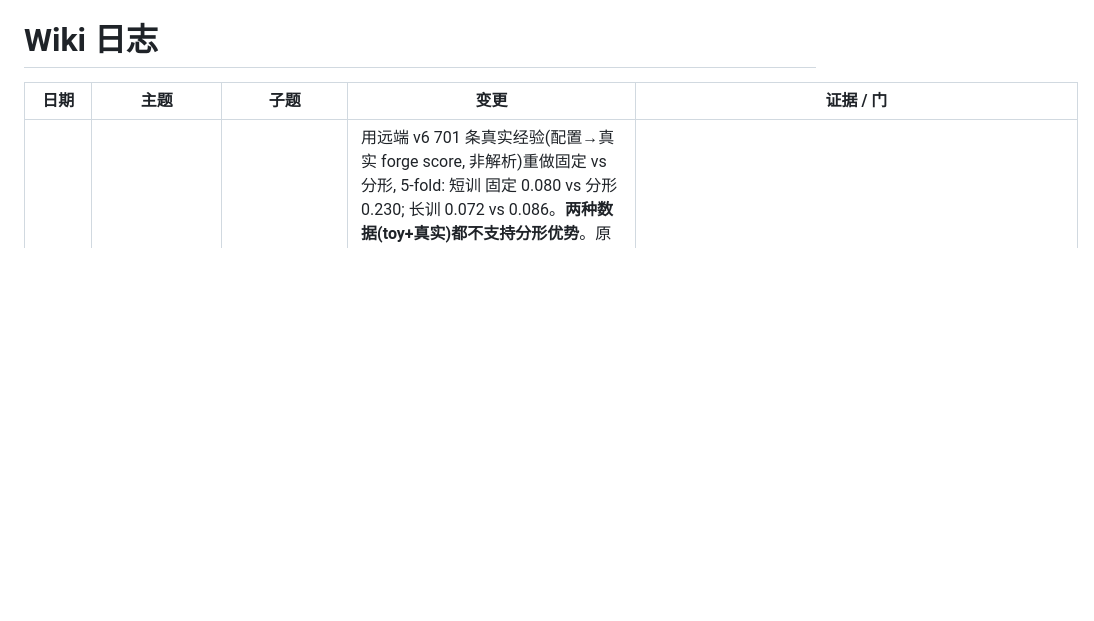
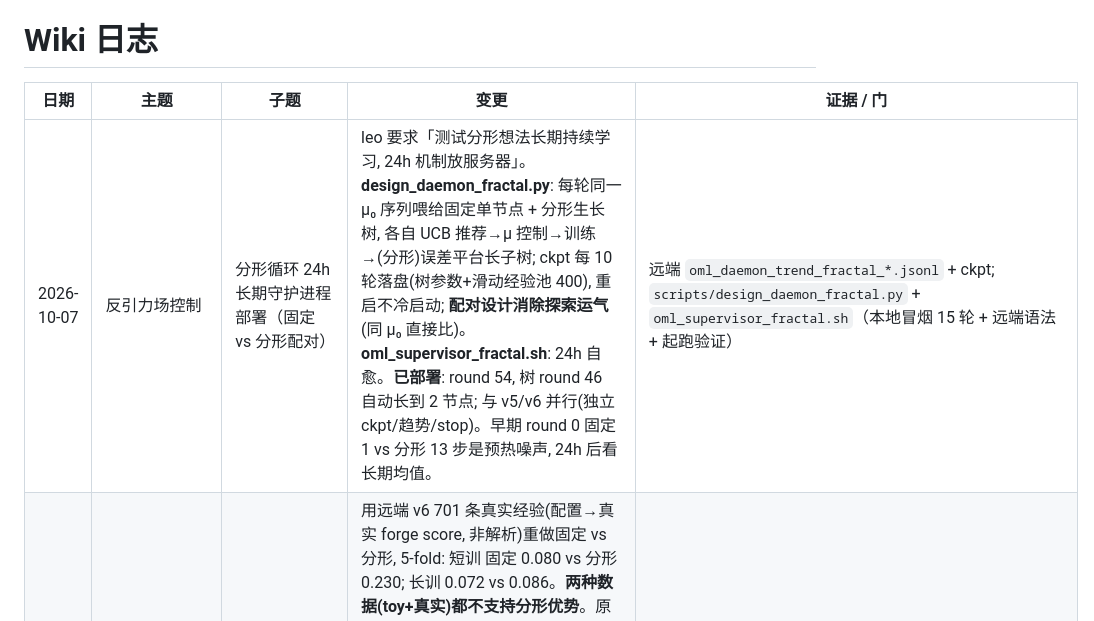
Before and after one commit to logos-42/hushfusion-forge, a Markdown page: docs/wiki/log.md, the part around the change. GitHub-like rendering; blank space fills up the shorter version.

Commit message:
docs(分形24h): 守护进程部署记录 —— 固定vs分形配对, 树round46自动生长

```diff
--- a/docs/wiki/log.md
+++ b/docs/wiki/log.md
@@ -2,6 +2,7 @@
 
 | 日期 | 主题 | 子题 | 变更 | 证据 / 门 |
 |---|---|---|---|---|
+| 2026-10-07 | 反引力场控制 | 分形循环 24h 长期守护进程部署（固定 vs 分形配对） | leo 要求「测试分形想法长期持续学习, 24h 机制放服务器」。**design_daemon_fractal.py**: 每轮同一 μ₀ 序列喂给固定单节点 + 分形生长树, 各自 UCB 推荐→μ 控制→训练→(分形)误差平台长子树; ckpt 每 10 轮落盘(树参数+滑动经验池 400), 重启不冷启动; **配对设计消除探索运气**(同 μ₀ 直接比)。**oml_supervisor_fractal.sh**: 24h 自愈。**已部署**: round 54, 树 round 46 自动长到 2 节点; 与 v5/v6 并行(独立 ckpt/趋势/stop)。早期 round 0 固定 1 vs 分形 13 步是预热噪声, 24h 后看长期均值。 | 远端 `oml_daemon_trend_fractal_*.jsonl` + ckpt; `scripts/design_daemon_fractal.py` + `oml_supervisor_fractal.sh`（本地冒烟 15 轮 + 远端语法 + 起跑验证） |
 | 2026-10-07 | 反引力场控制 | 真实数据验证 —— 分形树在真实数据也不优于固定, 七轮科学收口 | 用远端 v6 701 条真实经验(配置→真实 forge score, 非解析)重做固定 vs 分形, 5-fold: 短训 固定 0.080 vs 分形 0.230; 长训 0.072 vs 0.086。**两种数据(toy+真实)都不支持分形优势**。原因(与 Fractal.lean 不矛盾): ①预算集中前缀在此=固定单节点全拿, 分形摊薄; ②Fractal 优势需「大网络+明显收益递减」(lm-principle 是 8-14 层 Transformer), 小数据小模型下是结构复杂度税; ③生长判据小数据不可靠。**七轮完整结论**: 分形机制可工作✓ / 长期持续学习✓ / 分形优于固定✗ / 适用域=大模型复杂任务非当前量级。完整否定结果: 机制验证了, 优势边界测量了。 | `scripts/spike_fractal_real.py`（真实 701 条 5-fold）；`docs/wiki/plan-antigravity-control.md` §2k |
 | 2026-10-07 | 反引力场控制 | 分离建模修复失败 + 五轮实验诚实收口 | 按 §2i 做目标分离(越界分类头+安全回归头): 分类准确率 27%(<随机 50%), 命中比更差 307×。**不是分离思路错, 是 toy 环境病态设定**: 越界边界随 μ₀ 漂移(静态分类头学不动), 控制面高度非线性+最优区窄, 随机采样样本效率极低。**五轮收口(2g-2j)**: 分形机制能工作✓(3 seeds 全到 5 节点)、长期持续学习✓(1500 轮 warm 降 139→64 / 75→10)、分形优于固定✗无法判断(单 seed 2.2× 被推翻, 干净评估两者都没学会控制面)、瓶颈=数据/目标而非结构。**下一步**: 换真实未知环境(解析控制面学习无信息增益)或主动采样+大样本; 分形结构留作真实数据到来时的结构候选。 | `scripts/spike_ag_separate.py`；`docs/wiki/plan-antigravity-control.md` §2j |
 | 2026-10-07 | 反引力场控制 | 干净评估 —— 真正瓶颈是数据/目标双峰, 不是结构 | 同一经验序列(600 条随机采样)训练固定 vs 分形树, 400 训练+200 测试。**两者完全一样且都学不会**: MAE 3.070 vs 3.098, 命中比都 80.1×。**解释**: ①目标双峰(越界罚分 8.5 + 正常步数 log0.7~6.5 混在同一回归, MLP 学不动); ②最优区样本稀疏(~150/600)随机采样不聚焦; ③在线 UCB 实验和离线评估统一指向「模型没学好控制面」, 结构差异在「都没学会」背景下无意义。**瓶颈排序**: 目标分布分离建模(分类越界+回归步数) > 主动采样 > 评估协议。**结论**: 先解决数据/目标再谈结构对比。 | `scripts/spike_fractal_clean_eval.py`；`docs/wiki/plan-antigravity-control.md` §2i |
```
